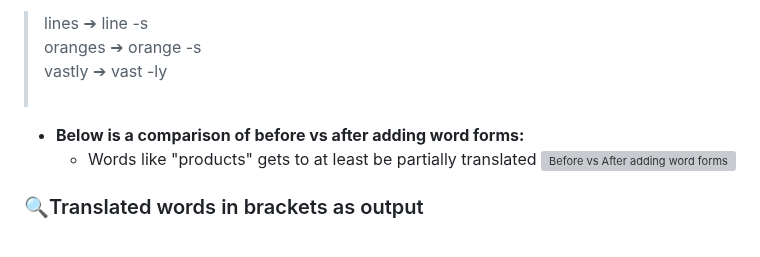
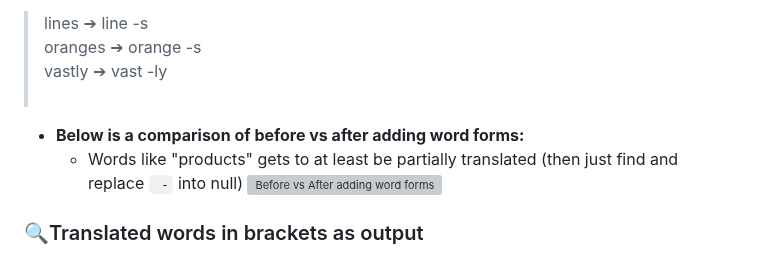
Before and after one commit to ryaeung/fushili, a Markdown page: README.md, the part around the change. GitHub-like rendering; grey boxes are pictures that could not be loaded.

```diff
--- a/README.md
+++ b/README.md
@@ -28,7 +28,7 @@
 > vastly ➔ vast -ly <br><br>
 
 - **Below is a comparison of before vs after adding word forms:**<br>
-  -  Words like "products" gets to at least be partially translated
+  -  Words like "products" gets to at least be partially translated (then just find and replace ` -` into null)
 ![Before vs After adding word forms](https://cdn.discordapp.com/attachments/1102284286880645165/1110140409163808858/2023-05-22_5.41.33.png)
 
 
```
